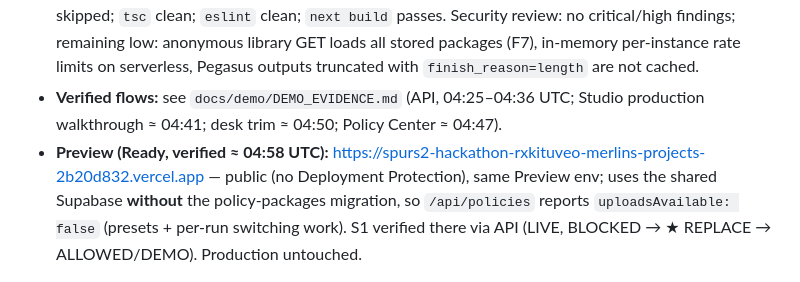
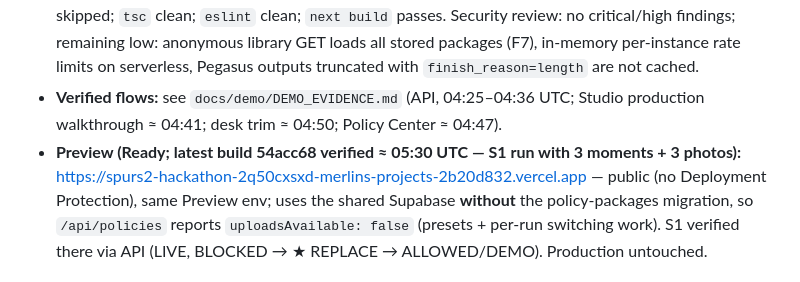
Before and after one commit to math-mcshane/spurs2-hackathon, a Markdown page: INTEGRATION_LOG.md, the part around the change. GitHub-like rendering.

```diff
--- a/INTEGRATION_LOG.md
+++ b/INTEGRATION_LOG.md
@@ -117,7 +117,7 @@ long-running `next dev`). Design docs: `docs/design/` (force-added; `docs/` is i
 - **Migrations:** `20261023000000_reroute_policy_packages` (tables `reroute_policy_packages`, `reroute_policy_selection`) applied to **local Docker Supabase only**. It is **not applied to the shared Supabase project** — that needs explicit user approval. Without it, policy uploads and the per-club workspace default answer `NOT_CONFIGURED`; bundled presets and the per-run package switch still work.
 - **Checks (reported by the coordinator, 2026-10-23 ≈ 04:50 UTC):** vitest 33 files — 406 passed / 15 skipped; `tsc` clean; `eslint` clean; `next build` passes. Security review: no critical/high findings; remaining low: anonymous library GET loads all stored packages (F7), in-memory per-instance rate limits on serverless, Pegasus outputs truncated with `finish_reason=length` are not cached.
 - **Verified flows:** see `docs/demo/DEMO_EVIDENCE.md` (API, 04:25–04:36 UTC; Studio production walkthrough ≈ 04:41; desk trim ≈ 04:50; Policy Center ≈ 04:47).
-- **Preview (Ready, verified ≈ 04:58 UTC):** https://spurs2-hackathon-rxkituveo-merlins-projects-2b20d832.vercel.app —
+- **Preview (Ready; latest build 54acc68 verified ≈ 05:30 UTC — S1 run with 3 moments + 3 photos):** https://spurs2-hackathon-2q50cxsxd-merlins-projects-2b20d832.vercel.app —
   public (no Deployment Protection), same Preview env; uses the shared Supabase **without** the policy-packages migration,
   so `/api/policies` reports `uploadsAvailable: false` (presets + per-run switching work). S1 verified there via API
   (LIVE, BLOCKED → ★ REPLACE → ALLOWED/DEMO). Production untouched.
```
Also changed, not shown: docs/judging/FINAL_READINESS.md (+1 -1 lines), docs/pitch/CONTINGENCY.md (+1 -1 lines).
